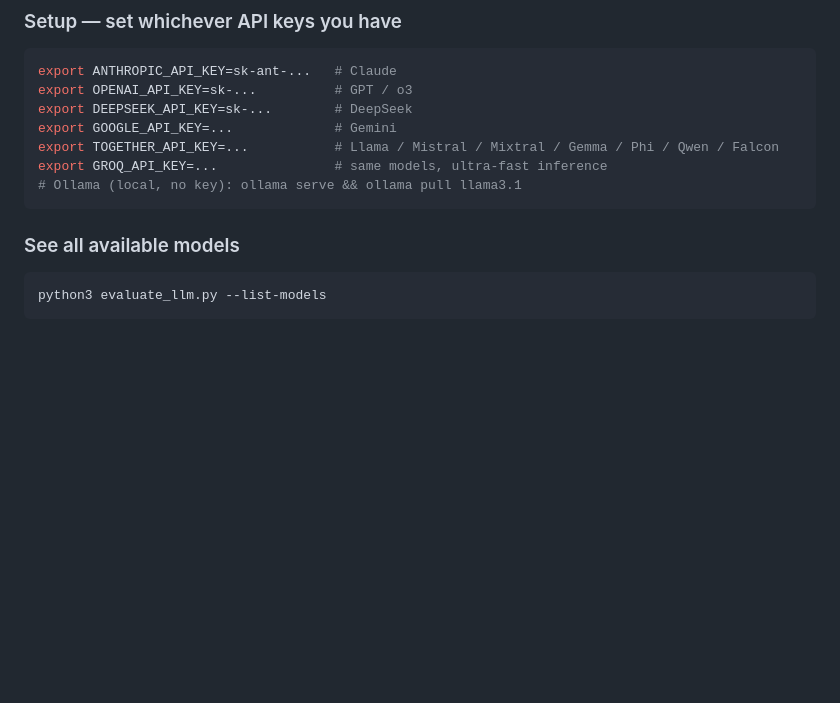
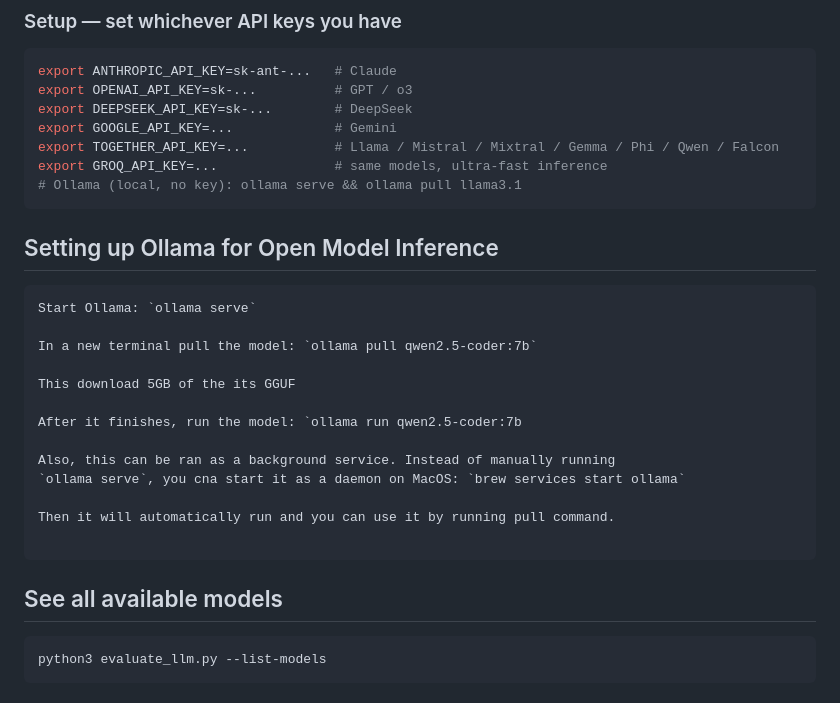
Before and after one commit to wlu03/pattern-driven-optimization-benchmark, a Markdown page: README.md, the part around the change. GitHub-like rendering; blank space fills up the shorter version.

Commit message:
added short snippet of serving Ollama

````diff
--- a/README.md
+++ b/README.md
@@ -23,8 +23,24 @@ export TOGETHER_API_KEY=...           # Llama / Mistral / Mixtral / Gemma / Phi
 export GROQ_API_KEY=...               # same models, ultra-fast inference
 # Ollama (local, no key): ollama serve && ollama pull llama3.1
 ```
+## Setting up Ollama for Open Model Inference
+```markdown
+Start Ollama: `ollama serve`
 
-### See all available models
+In a new terminal pull the model: `ollama pull qwen2.5-coder:7b`
+
+This download 5GB of the its GGUF
+
+After it finishes, run the model: `ollama run qwen2.5-coder:7b
+
+Also, this can be ran as a background service. Instead of manually running
+`ollama serve`, you cna start it as a daemon on MacOS: `brew services start ollama`
+
+Then it will automatically run and you can use it by running pull command.
+
+```
+
+## See all available models
 ```bash
 python3 evaluate_llm.py --list-models
 ```
````
